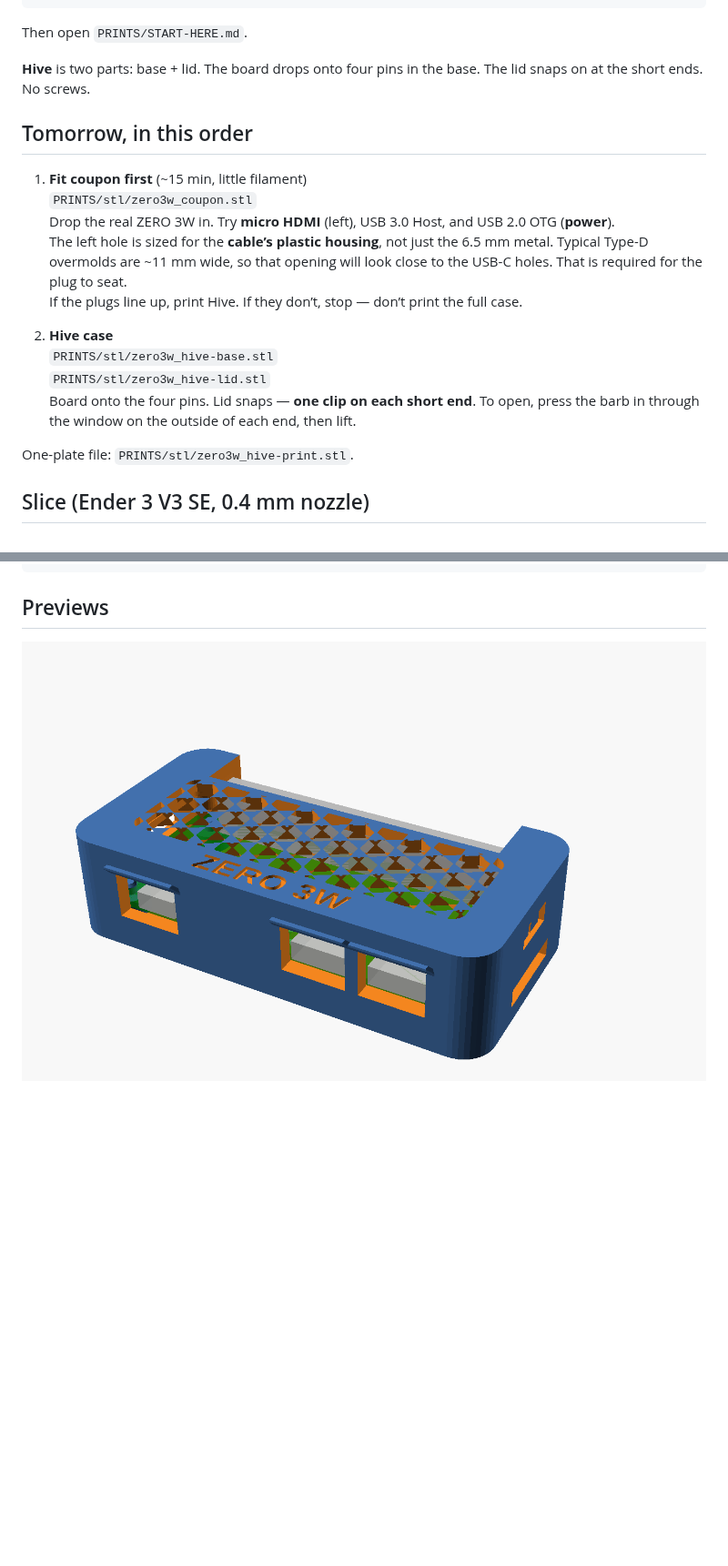
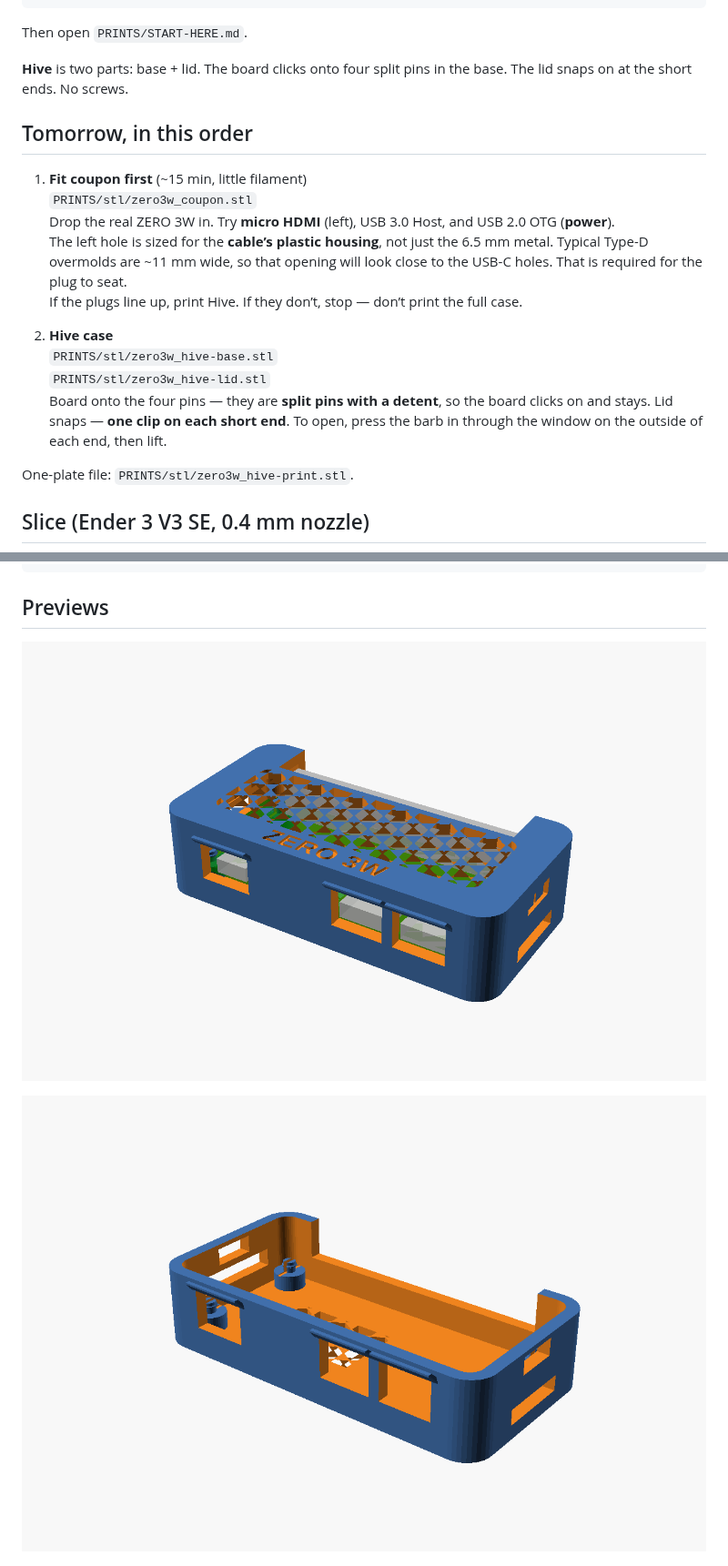
Before and after one commit to MrBeeboh/Atom-Code, a Markdown page: PRINTS/START-HERE.md, 2 parts joined by grey strips. Shown at 91% size. GitHub-like rendering; pictures changed too: PRINTS/preview/hive-assembled.png, PRINTS/preview/hive-base.png; blank space fills up the shorter version.

Commit message:
Give Hive locating pins a split detent so the board clicks on
They were a 2.5 mm slip fit in the 2.82 mm holes; the lid was doing
the holding. Each pin is now slotted, with a 3.05 mm bulge just above
the 1.2 mm PCB so the board snaps over and stays without screws.

Co-authored-by: Newton Kilgore Sightsinger <MrBeeboh@users.noreply.github.com>

```diff
--- a/PRINTS/START-HERE.md
+++ b/PRINTS/START-HERE.md
@@ -13,7 +13,7 @@ git pull origin cursor/radxa-zero-3w-case-fe04
 
 Then open `PRINTS/START-HERE.md`.
 
-**Hive** is two parts: base + lid. The board drops onto four pins in the base. The lid snaps on at the short ends. No screws.
+**Hive** is two parts: base + lid. The board clicks onto four split pins in the base. The lid snaps on at the short ends. No screws.
 
 ## Tomorrow, in this order
 
@@ -26,7 +26,7 @@ Then open `PRINTS/START-HERE.md`.
 2. **Hive case**
    `PRINTS/stl/zero3w_hive-base.stl`
    `PRINTS/stl/zero3w_hive-lid.stl`
-   Board onto the four pins. Lid snaps — **one clip on each short end**. To open, press the barb in through the window on the outside of each end, then lift.
+   Board onto the four pins — they are **split pins with a detent**, so the board clicks on and stays. Lid snaps — **one clip on each short end**. To open, press the barb in through the window on the outside of each end, then lift.
 
 One-plate file: `PRINTS/stl/zero3w_hive-print.stl`.
 
@@ -60,6 +60,8 @@ openscad -D 'part="lid"' -o stl/zero3w_hive-lid.stl zero3w_hive.scad
 
 ![Hive assembled](preview/hive-assembled.png)
 
+![Hive base — split detent pins](preview/hive-base.png)
+
 ![Hive lid](preview/hive-lid.png)
 
 ![Fit coupon](preview/coupon.png)
```
Also changed, not shown: PRINTS/preview/hive-print.png, 3 other files.
